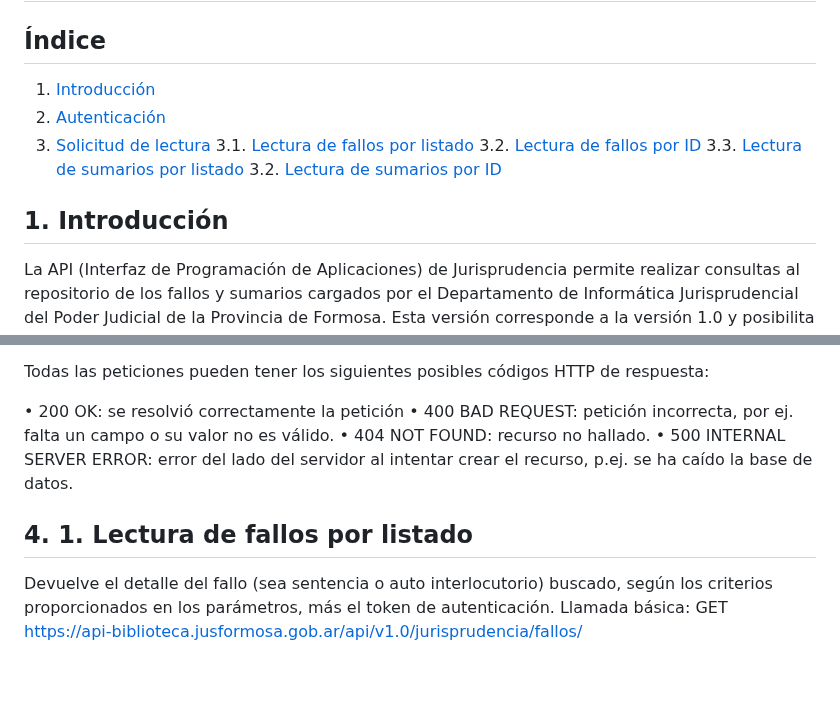
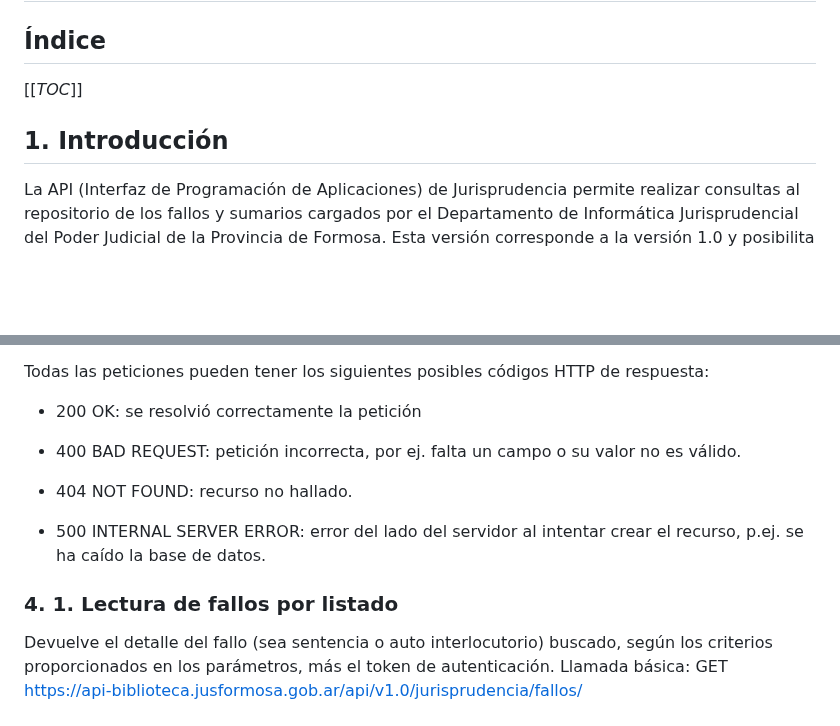
Before and after one commit to melodiromero/backend-jurisprudencia-fsa, a Markdown page: README.md, 2 parts joined by grey strips. Rendered like a GitHub page; blank space fills up the shorter version.

Commit message:
Actualizacion readmne

```diff
--- a/README.md
+++ b/README.md
@@ -1,13 +1,7 @@
 # API JURISPRUDENCIA FORMOSA
 
 ## Índice
-1. [Introducción ](#id1)
-2. [Autenticación ](#id2)
-3. [Solicitud de lectura](#id3)
-3.1. [Lectura de fallos por listado](#id4)
-3.2. [Lectura de fallos por ID](#id5)
-3.3. [Lectura de sumarios por listado](#id6)
-3.2. [Lectura de sumarios por ID](#id7)
-## 1. Introducción <a name="id1"></a>
+[[_TOC_]]
+## 1. Introducción
 La API (Interfaz de Programación de Aplicaciones) de Jurisprudencia permite realizar consultas al repositorio de los fallos y sumarios cargados por el Departamento de Informática Jurisprudencial del Poder Judicial de la Provincia de Formosa. Esta versión corresponde a la versión 1.0 y posibilita la lectura de las sentencias, los autos interlocutorios y sumarios, según la guía APIS SAIJ - JuFeJus Jurisprudencia - Versión 1.3.1.
 
@@ -54,11 +48,14 @@ Otras lecturas disponibles:
 
 Todas las peticiones pueden tener los siguientes posibles códigos HTTP de respuesta:
 
-• 200 OK: se resolvió correctamente la petición
-• 400 BAD REQUEST: petición incorrecta, por ej. falta un campo o su valor no es válido.
-• 404 NOT FOUND: recurso no hallado.
-• 500 INTERNAL SERVER ERROR: error del lado del servidor al intentar crear el recurso, p.ej. se ha caído la base de datos.
+- 200 OK: se resolvió correctamente la petición
 
-## 4. 1. Lectura de fallos por listado <a name="id5"></a>
+- 400 BAD REQUEST: petición incorrecta, por ej. falta un campo o su valor no es válido.
+
+- 404 NOT FOUND: recurso no hallado.
+
+- 500 INTERNAL SERVER ERROR: error del lado del servidor al intentar crear el recurso, p.ej. se ha caído la base de datos.
+
+### 4. 1. Lectura de fallos por listado
 Devuelve el detalle del fallo (sea sentencia o auto interlocutorio) buscado, según los criterios proporcionados en los parámetros, más el token de autenticación.
 Llamada básica: GET https://api-biblioteca.jusformosa.gob.ar/api/v1.0/jurisprudencia/fallos/
```
Also changed, not shown: other parts of README.md (+3 -3 lines).
